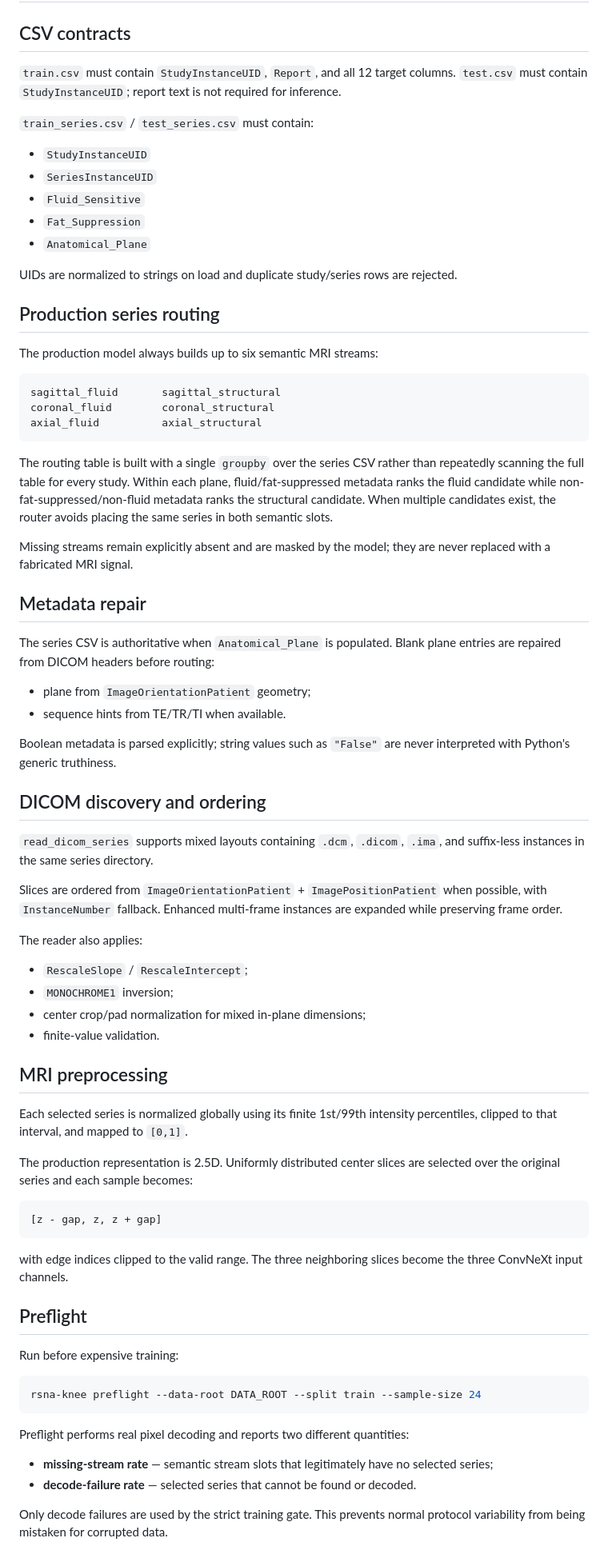
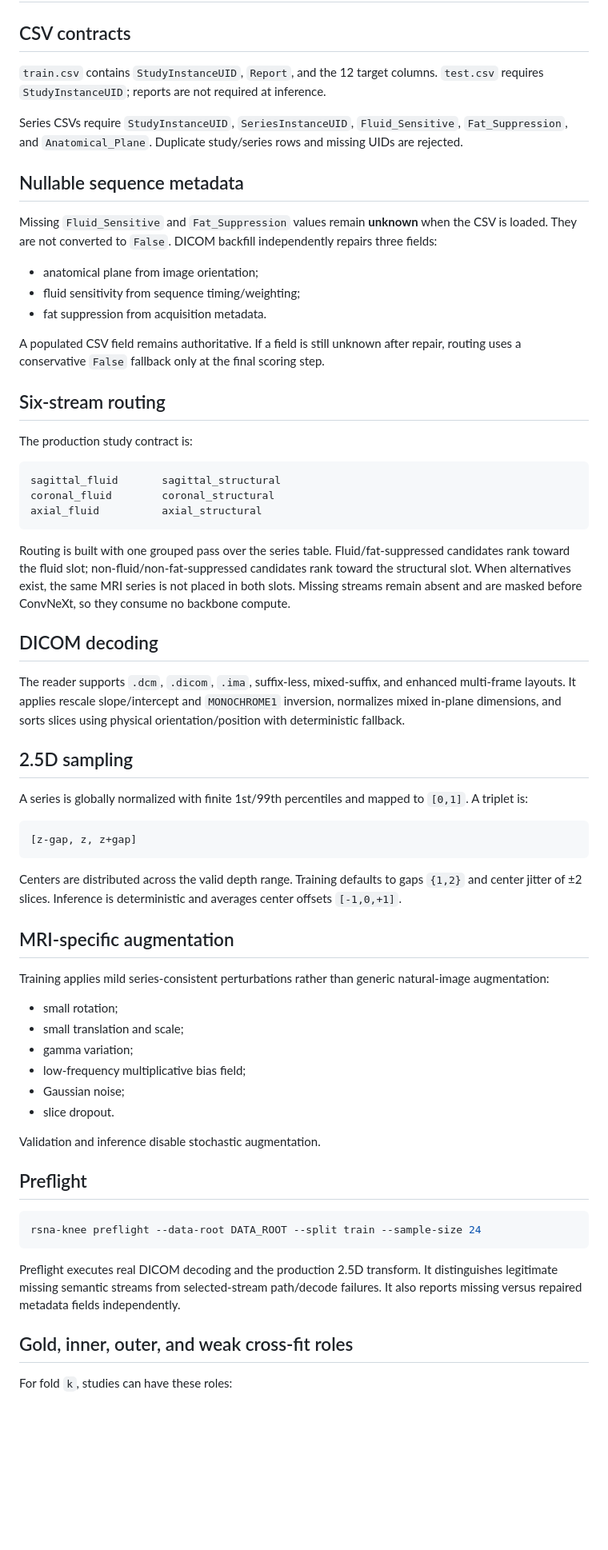
Before and after one commit to mtalafha90/CNN_CPC, a Markdown page: docs/data.md, the part around one of its changes. Shown at 80% size. Drawn GitHub-style; blank space fills up the shorter version.

Commit message:
Document nullable metadata stochastic MRI sampling and cross-fit data roles

````diff
--- a/docs/data.md
+++ b/docs/data.md
@@ -2,21 +2,23 @@
 
 ## CSV contracts
 
-`train.csv` must contain `StudyInstanceUID`, `Report`, and all 12 target columns. `test.csv` must contain `StudyInstanceUID`; report text is not required for inference.
+`train.csv` contains `StudyInstanceUID`, `Report`, and the 12 target columns. `test.csv` requires `StudyInstanceUID`; reports are not required at inference.
 
-`train_series.csv` / `test_series.csv` must contain:
+Series CSVs require `StudyInstanceUID`, `SeriesInstanceUID`, `Fluid_Sensitive`, `Fat_Suppression`, and `Anatomical_Plane`. Duplicate study/series rows and missing UIDs are rejected.
 
-- `StudyInstanceUID`
-- `SeriesInstanceUID`
-- `Fluid_Sensitive`
-- `Fat_Suppression`
-- `Anatomical_Plane`
+## Nullable sequence metadata
 
-UIDs are normalized to strings on load and duplicate study/series rows are rejected.
+Missing `Fluid_Sensitive` and `Fat_Suppression` values remain **unknown** when the CSV is loaded. They are not converted to `False`. DICOM backfill independently repairs three fields:
 
-## Production series routing
+- anatomical plane from image orientation;
+- fluid sensitivity from sequence timing/weighting;
+- fat suppression from acquisition metadata.
 
-The production model always builds up to six semantic MRI streams:
+A populated CSV field remains authoritative. If a field is still unknown after repair, routing uses a conservative `False` fallback only at the final scoring step.
+
+## Six-stream routing
+
+The production study contract is:
 
 ```text
 sagittal_fluid       sagittal_structural
@@ -24,56 +26,44 @@ coronal_fluid        coronal_structural
 axial_fluid          axial_structural
 ```
 
-The routing table is built with a single `groupby` over the series CSV rather than repeatedly scanning the full table for every study. Within each plane, fluid/fat-suppressed metadata ranks the fluid candidate while non-fat-suppressed/non-fluid metadata ranks the structural candidate. When multiple candidates exist, the router avoids placing the same series in both semantic slots.
+Routing is built with one grouped pass over the series table. Fluid/fat-suppressed candidates rank toward the fluid slot; non-fluid/non-fat-suppressed candidates rank toward the structural slot. When alternatives exist, the same MRI series is not placed in both slots. Missing streams remain absent and are masked before ConvNeXt, so they consume no backbone compute.
 
-Missing streams remain explicitly absent and are masked by the model; they are never replaced with a fabricated MRI signal.
+## DICOM decoding
 
-## Metadata repair
+The reader supports `.dcm`, `.dicom`, `.ima`, suffix-less, mixed-suffix, and enhanced multi-frame layouts. It applies rescale slope/intercept and `MONOCHROME1` inversion, normalizes mixed in-plane dimensions, and sorts slices using physical orientation/position with deterministic fallback.
 
-The series CSV is authoritative when `Anatomical_Plane` is populated. Blank plane entries are repaired from DICOM headers before routing:
+## 2.5D sampling
 
-- plane from `ImageOrientationPatient` geometry;
-- sequence hints from TE/TR/TI when available.
-
-Boolean metadata is parsed explicitly; string values such as `"False"` are never interpreted with Python's generic truthiness.
-
-## DICOM discovery and ordering
-
-`read_dicom_series` supports mixed layouts containing `.dcm`, `.dicom`, `.ima`, and suffix-less instances in the same series directory.
-
-Slices are ordered from `ImageOrientationPatient` + `ImagePositionPatient` when possible, with `InstanceNumber` fallback. Enhanced multi-frame instances are expanded while preserving frame order.
-
-The reader also applies:
-
-- `RescaleSlope` / `RescaleIntercept`;
-- `MONOCHROME1` inversion;
-- center crop/pad normalization for mixed in-plane dimensions;
-- finite-value validation.
-
-## MRI preprocessing
-
-Each selected series is normalized globally using its finite 1st/99th intensity percentiles, clipped to that interval, and mapped to `[0,1]`.
-
-The production representation is 2.5D. Uniformly distributed center slices are selected over the original series and each sample becomes:
+A series is globally normalized with finite 1st/99th percentiles and mapped to `[0,1]`. A triplet is:
 
 ```text
-[z - gap, z, z + gap]
+[z-gap, z, z+gap]
 ```
 
-with edge indices clipped to the valid range. The three neighboring slices become the three ConvNeXt input channels.
+Centers are distributed across the valid depth range. Training defaults to gaps `{1,2}` and center jitter of ±2 slices. Inference is deterministic and averages center offsets `[-1,0,+1]`.
+
+## MRI-specific augmentation
+
+Training applies mild series-consistent perturbations rather than generic natural-image augmentation:
+
+- small rotation;
+- small translation and scale;
+- gamma variation;
+- low-frequency multiplicative bias field;
+- Gaussian noise;
+- slice dropout.
+
+Validation and inference disable stochastic augmentation.
 
 ## Preflight
-
-Run before expensive training:
 
 ```bash
 rsna-knee preflight --data-root DATA_ROOT --split train --sample-size 24
 ```
 
-Preflight performs real pixel decoding and reports two different quantities:
+Preflight executes real DICOM decoding and the production 2.5D transform. It distinguishes legitimate missing semantic streams from selected-stream path/decode failures. It also reports missing versus repaired metadata fields independently.
 
-- **missing-stream rate** — semantic stream slots that legitimately have no selected series;
-- **decode-failure rate** — selected series that cannot be found or decoded.
+## Gold, inner, outer, and weak cross-fit roles
 
-Only decode failures are used by the strict training gate. This prevents normal protocol variability from being mistaken for corrupted data.
+For fold `k`, studies can have these roles:
 
````
Also changed, not shown: other parts of docs/data.md (+10 -4 lines).
